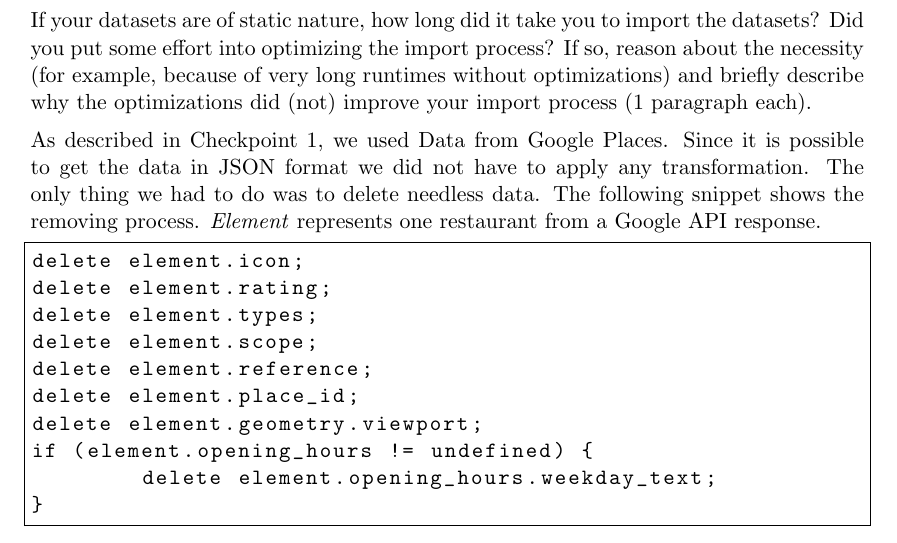
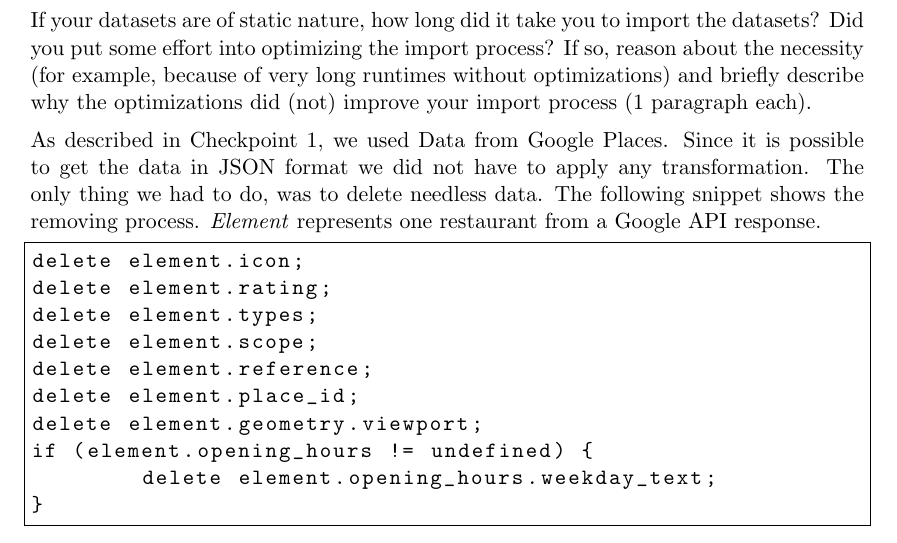
Before and after one commit to sprengerst/NSDB-Restaurant-Project, a LaTeX document (Report/report.tex, which reads Report/cp2.tex): part of page 11 of 18, cut so that both start at the same text. Compiled offline with pdfLaTeX.

Commit message:
Added a comma

```diff
--- a/Report/cp2.tex
+++ b/Report/cp2.tex
@@ -237,7 +237,7 @@ reason about the necessity (for example, because of very long runtimes without
 optimizations) and briefly describe why the optimizations did (not) improve your
 import process (1 paragraph each).
 
-As described in Checkpoint 1, we used Data from Google Places. Since it is possible to get the data in JSON format we did not have to apply any transformation. The only thing we had to do was to delete needless data. The following snippet shows the removing process. \textit{Element} represents one restaurant from a Google API response.
+As described in Checkpoint 1, we used Data from Google Places. Since it is possible to get the data in JSON format we did not have to apply any transformation. The only thing we had to do, was to delete needless data. The following snippet shows the removing process. \textit{Element} represents one restaurant from a Google API response.
 
 \begin{lstlisting}
 delete element.icon;
```
Also changed, not shown: Report/cp2.tex (2 more changed lines).
